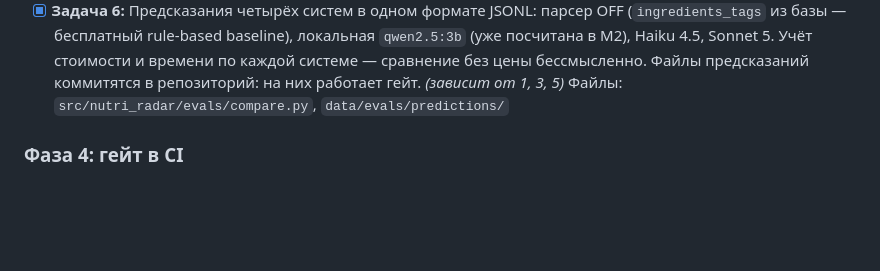
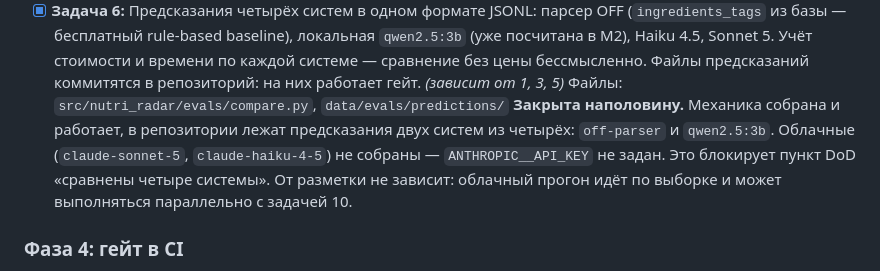
Before and after one commit to MikeBor-gif/nutri-radar, a Markdown page: .ai-factory/plans/0004_feature-m3-evals.md, the part around the change. Rendered like a GitHub page; blank space fills up the shorter version.

Commit message:
docs: отметить в плане, что задача 6 закрыта наполовину
Предсказания собраны для двух систем из четырёх. Облачные не собраны:
ANTHROPIC__API_KEY не задан. Пункт DoD «сравнены четыре системы» из-за
этого открыт, и оставлять задачу помеченной как выполненную без оговорки
значило бы, что план врёт о состоянии майлстоуна.

Co-Authored-By: Claude Opus 5 <noreply@anthropic.com>

```diff
--- a/.ai-factory/plans/0004_feature-m3-evals.md
+++ b/.ai-factory/plans/0004_feature-m3-evals.md
@@ -143,6 +143,12 @@ Rationale: план реализует ровно содержание пунк
       бессмысленно. Файлы предсказаний коммитятся в репозиторий: на них
       работает гейт. *(зависит от 1, 3, 5)*
       Файлы: `src/nutri_radar/evals/compare.py`, `data/evals/predictions/`
+      **Закрыта наполовину.** Механика собрана и работает, в репозитории
+      лежат предсказания двух систем из четырёх: `off-parser` и
+      `qwen2.5:3b`. Облачные (`claude-sonnet-5`, `claude-haiku-4-5`)
+      не собраны — `ANTHROPIC__API_KEY` не задан. Это блокирует пункт DoD
+      «сравнены четыре системы». От разметки не зависит: облачный прогон
+      идёт по выборке и может выполняться параллельно с задачей 10.
 
 <!-- Контрольная точка коммита: задачи 5-6 -->
 
```
